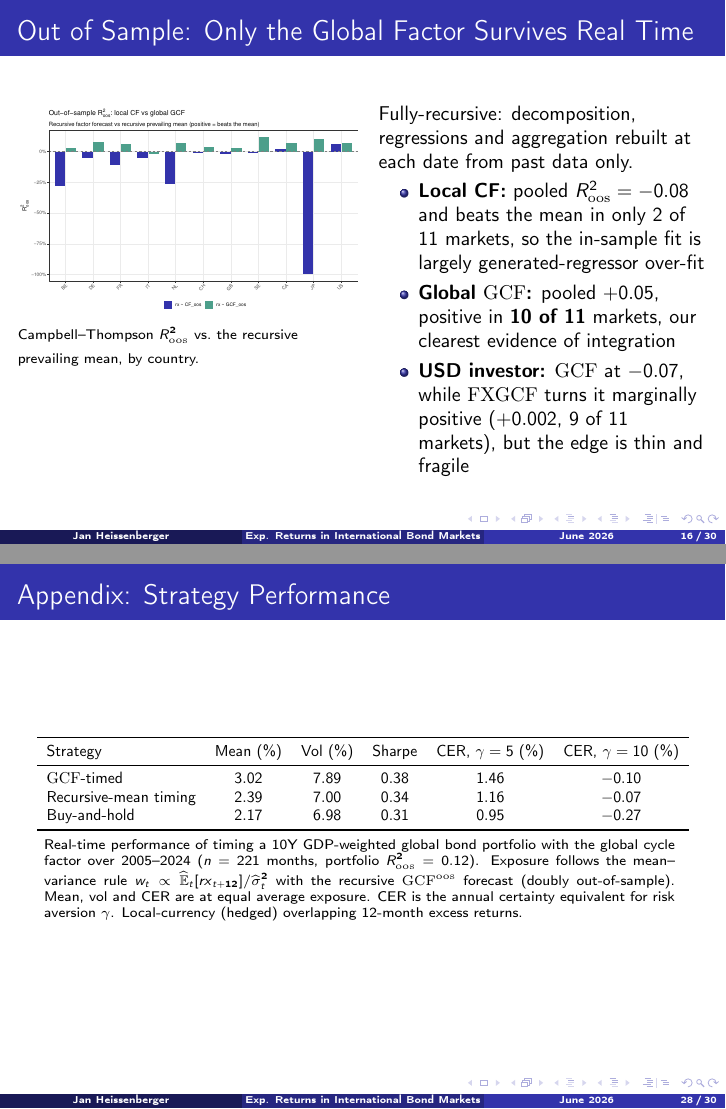
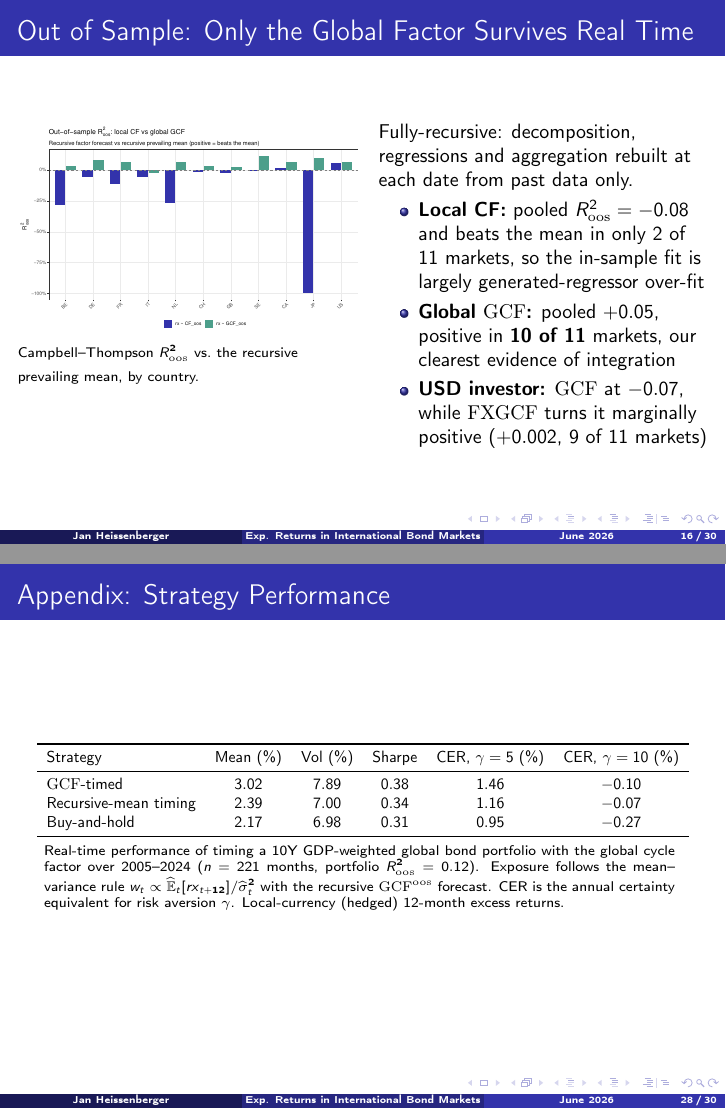
Before and after one commit to jan-writes-codes/master_thesis, LaTeX slides (final_presentation/main.tex, which reads final_presentation/tables/strat_t1_performance.tex): pages 16 and 28 of 30, joined at a grey line. Compiled offline with pdfLaTeX.

Commit message:
Updates from Overleaf

```diff
--- a/final_presentation/main.tex
+++ b/final_presentation/main.tex
@@ -297,8 +297,7 @@
         \item \textbf{Global $\GCF$:} pooled $\mathbf{+0.05}$, positive in
           \textbf{10 of 11} markets, our clearest evidence of integration
         \item \textbf{USD investor:} $\GCF$ at $-0.07$, while $\FXGCF$ turns it
-          marginally positive ($+0.002$, 9 of 11 markets), but the edge is
-          thin and fragile
+          marginally positive ($+0.002$, 9 of 11 markets)
       \end{itemize}
     \end{column}
   \end{columns}
--- a/final_presentation/tables/strat_t1_performance.tex
+++ b/final_presentation/tables/strat_t1_performance.tex
@@ -16,8 +16,7 @@
   the global cycle factor over 2005--2024 ($n=221$ months, portfolio
   $R^{2}_{\mathrm{oos}}=0.12$). Exposure follows the mean--variance rule
   $w_{t}\propto\widehat{\E}_{t}[\rx_{t+12}]/\widehat{\sigma}^{2}_{t}$ with the
-  recursive $\GCF^{\mathrm{oos}}$ forecast (doubly out-of-sample). Mean, vol and
-  CER are at equal average exposure. CER is the annual certainty equivalent for
-  risk aversion $\gamma$. Local-currency (hedged) overlapping 12-month excess
+  recursive $\GCF^{\mathrm{oos}}$ forecast. CER is the annual certainty equivalent for
+  risk aversion $\gamma$. Local-currency (hedged) 12-month excess
   returns.
 \end{minipage}}
```
Also changed, not shown: final_presentation/main.tex (8 more changed lines).
